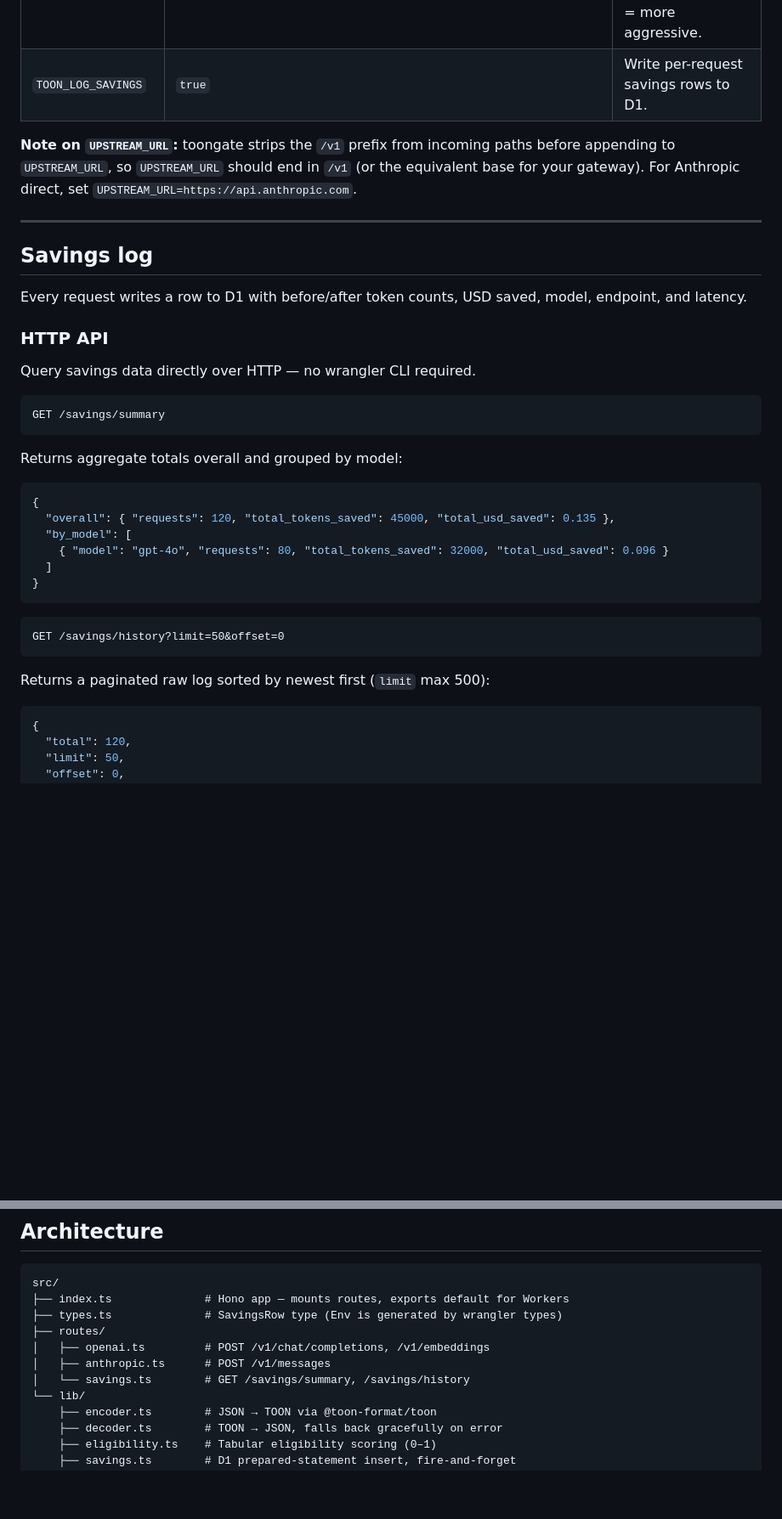
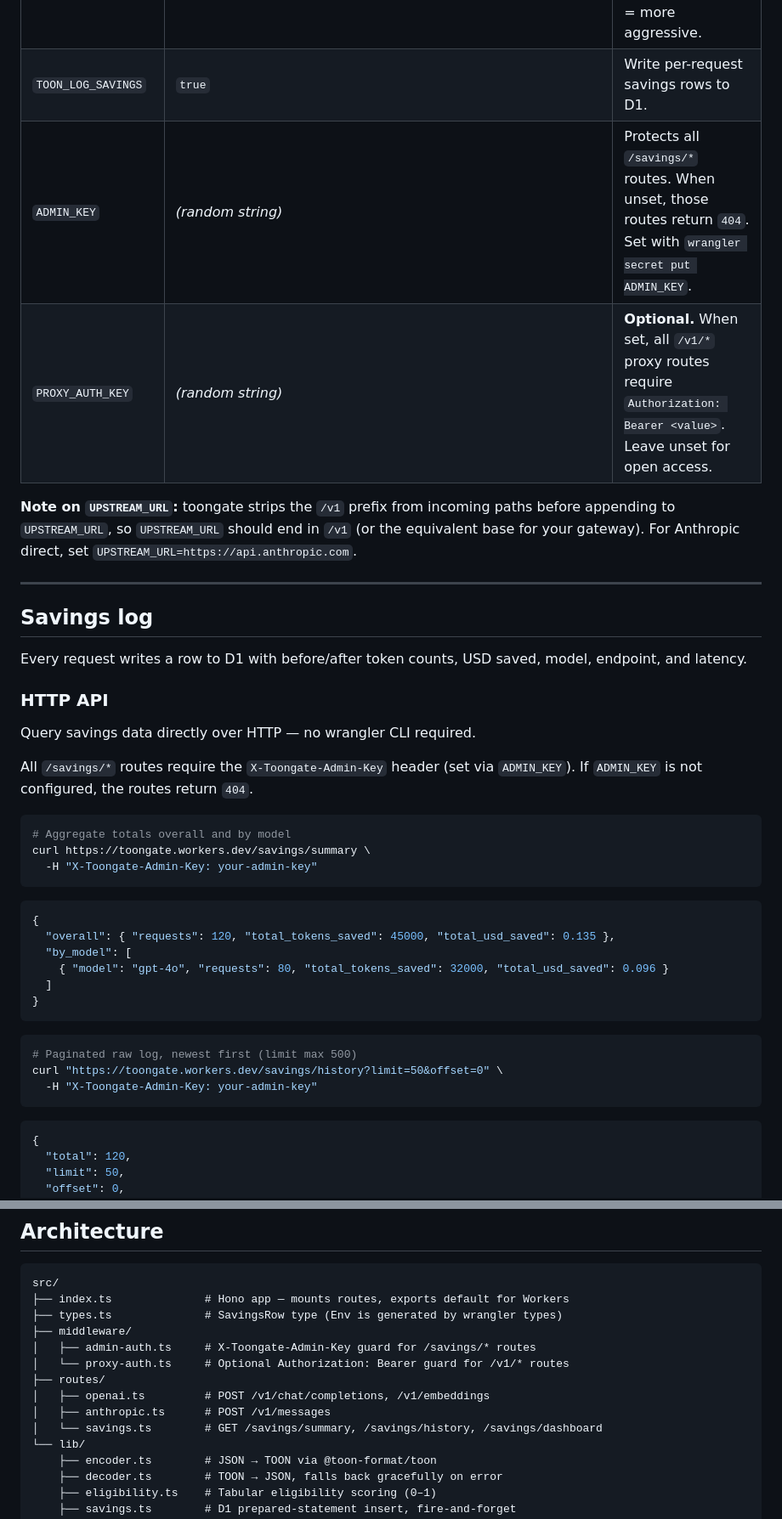
Before and after one commit to AnuwatThisuka/toongate, a Markdown page: README.md, 2 parts joined by grey strips. Shown at 85% size. Rendered like a GitHub page; blank space fills up the shorter version.

Commit message:
docs: update README for auth, middleware, and savings API changes
- Add ADMIN_KEY and PROXY_AUTH_KEY to configuration table
- Add X-Toongate-Admin-Key header to savings API curl examples
- Add middleware/ to architecture tree
- Add /savings/dashboard to savings route list
- Add npm run lint to development commands

Co-Authored-By: Claude Sonnet 4.6 <noreply@anthropic.com>

````diff
--- a/README.md
+++ b/README.md
@@ -133,6 +133,8 @@ All configuration is via environment variables. In production, set secrets with
 | `CF_AIG_TOKEN` | `vck_...` | Cloudflare AI Gateway auth token. Accepts bare token or `Bearer token` — normalized automatically. Leave empty if gateway auth is disabled. |
 | `TOON_THRESHOLD` | `0.6` | Min tabular eligibility score (0–1) before encoding. Lower = more aggressive. |
 | `TOON_LOG_SAVINGS` | `true` | Write per-request savings rows to D1. |
+| `ADMIN_KEY` | _(random string)_ | Protects all `/savings/*` routes. When unset, those routes return `404`. Set with `wrangler secret put ADMIN_KEY`. |
+| `PROXY_AUTH_KEY` | _(random string)_ | **Optional.** When set, all `/v1/*` proxy routes require `Authorization: Bearer <value>`. Leave unset for open access. |
 
 **Note on `UPSTREAM_URL`:** toongate strips the `/v1` prefix from incoming paths before appending to `UPSTREAM_URL`, so `UPSTREAM_URL` should end in `/v1` (or the equivalent base for your gateway). For Anthropic direct, set `UPSTREAM_URL=https://api.anthropic.com`.
 
@@ -146,11 +148,13 @@ Every request writes a row to D1 with before/after token counts, USD saved, mode
 
 Query savings data directly over HTTP — no wrangler CLI required.
 
+All `/savings/*` routes require the `X-Toongate-Admin-Key` header (set via `ADMIN_KEY`). If `ADMIN_KEY` is not configured, the routes return `404`.
+
+```bash
+# Aggregate totals overall and by model
+curl https://toongate.workers.dev/savings/summary \
+  -H "X-Toongate-Admin-Key: your-admin-key"
 ```
-GET /savings/summary
-```
-
-Returns aggregate totals overall and grouped by model:
 
 ```json
 {
@@ -161,11 +165,11 @@ Returns aggregate totals overall and grouped by model:
 }
 ```
 
+```bash
+# Paginated raw log, newest first (limit max 500)
+curl "https://toongate.workers.dev/savings/history?limit=50&offset=0" \
+  -H "X-Toongate-Admin-Key: your-admin-key"
 ```
-GET /savings/history?limit=50&offset=0
-```
-
-Returns a paginated raw log sorted by newest first (`limit` max 500):
 
 ```json
 {
@@ -230,10 +234,13 @@ toongate is a transparent proxy — it speaks the same OpenAI-compatible protoco
 src/
 ├── index.ts              # Hono app — mounts routes, exports default for Workers
 ├── types.ts              # SavingsRow type (Env is generated by wrangler types)
+├── middleware/
+│   ├── admin-auth.ts     # X-Toongate-Admin-Key guard for /savings/* routes
+│   └── proxy-auth.ts     # Optional Authorization: Bearer guard for /v1/* routes
 ├── routes/
 │   ├── openai.ts         # POST /v1/chat/completions, /v1/embeddings
 │   ├── anthropic.ts      # POST /v1/messages
-│   └── savings.ts        # GET /savings/summary, /savings/history
+│   └── savings.ts        # GET /savings/summary, /savings/history, /savings/dashboard
 └── lib/
     ├── encoder.ts        # JSON → TOON via @toon-format/toon
     ├── decoder.ts        # TOON → JSON, falls back gracefully on error
````
Also changed, not shown: other parts of README.md (+2 -1 lines).
